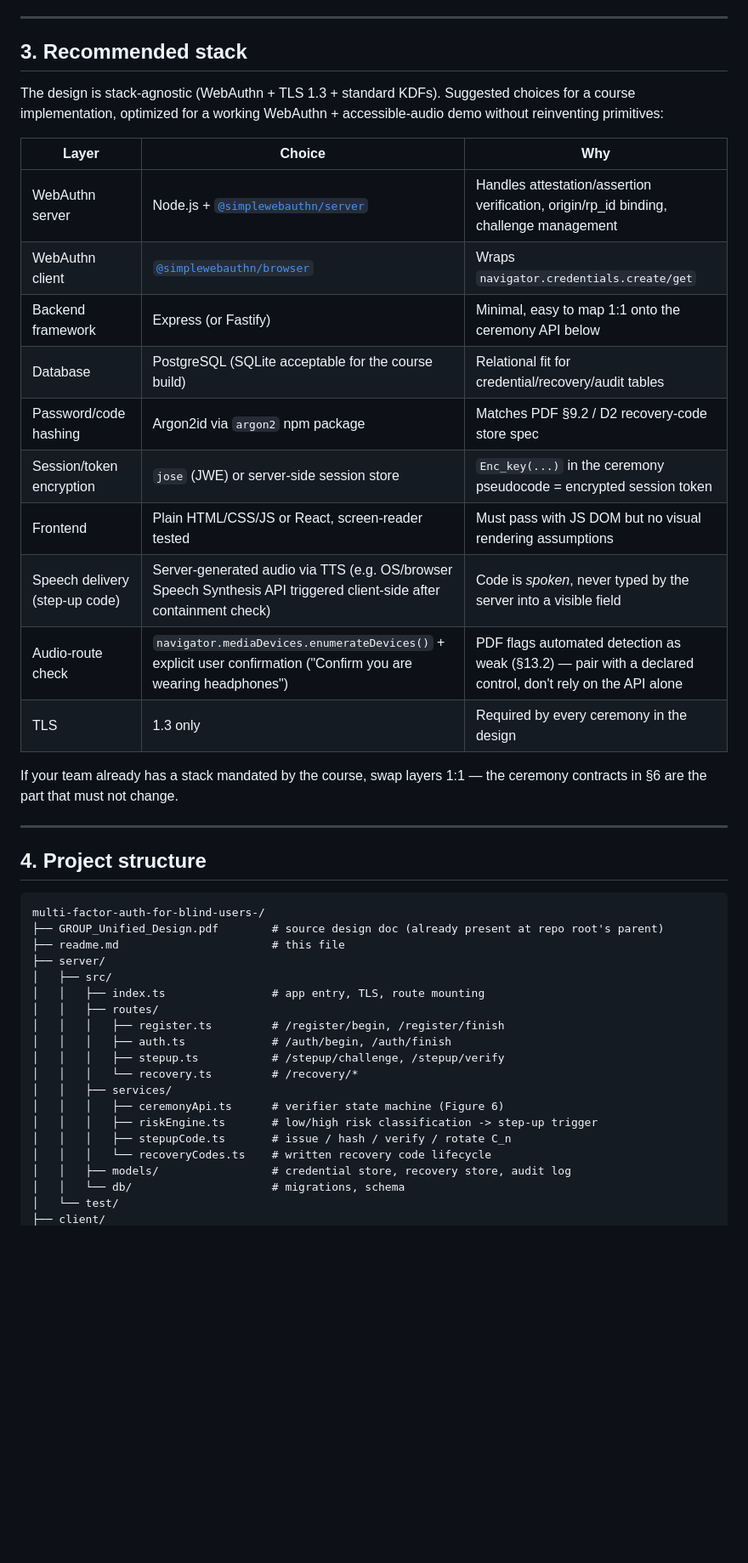
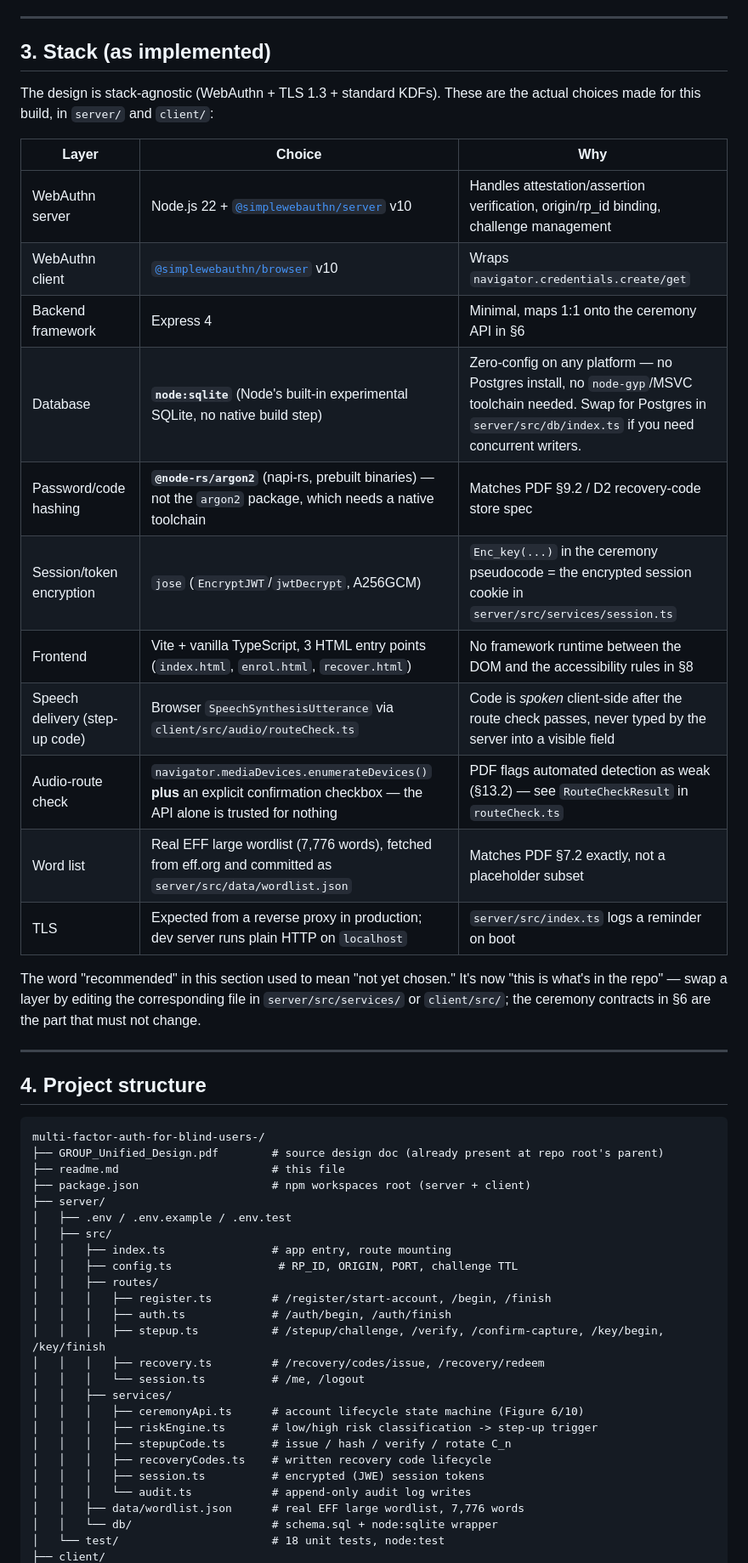
Before and after one commit to rash200319/multi-factor-auth-for-blind-users-, a Markdown page: readme.md, the part around one of its changes. Shown at 85% size. Rendered like a GitHub page; blank space fills up the shorter version.

Commit message:
update readme with setup steps and status

```diff
--- a/readme.md
+++ b/readme.md
@@ -74,27 +122,29 @@ These come directly from the threat model (WS2) and accessibility analysis
 
 ---
 
-## 3. Recommended stack
+## 3. Stack (as implemented)
 
-The design is stack-agnostic (WebAuthn + TLS 1.3 + standard KDFs). Suggested
-choices for a course implementation, optimized for a working WebAuthn +
-accessible-audio demo without reinventing primitives:
+The design is stack-agnostic (WebAuthn + TLS 1.3 + standard KDFs). These are
+the actual choices made for this build, in `server/` and `client/`:
 
 | Layer | Choice | Why |
 |---|---|---|
-| WebAuthn server | Node.js + [`@simplewebauthn/server`](https://simplewebauthn.dev/) | Handles attestation/assertion verification, origin/rp_id binding, challenge management |
-| WebAuthn client | [`@simplewebauthn/browser`](https://simplewebauthn.dev/) | Wraps `navigator.credentials.create/get` |
-| Backend framework | Express (or Fastify) | Minimal, easy to map 1:1 onto the ceremony API below |
-| Database | PostgreSQL (SQLite acceptable for the course build) | Relational fit for credential/recovery/audit tables |
-| Password/code hashing | Argon2id via `argon2` npm package | Matches PDF §9.2 / D2 recovery-code store spec |
-| Session/token encryption | `jose` (JWE) or server-side session store | `Enc_key(...)` in the ceremony pseudocode = encrypted session token |
-| Frontend | Plain HTML/CSS/JS or React, screen-reader tested | Must pass with JS DOM but no visual rendering assumptions |
-| Speech delivery (step-up code) | Server-generated audio via TTS (e.g. OS/browser Speech Synthesis API triggered client-side after containment check) | Code is *spoken*, never typed by the server into a visible field |
-| Audio-route check | `navigator.mediaDevices.enumerateDevices()` + explicit user confirmation ("Confirm you are wearing headphones") | PDF flags automated detection as weak (§13.2) — pair with a declared control, don't rely on the API alone |
-| TLS | 1.3 only | Required by every ceremony in the design |
+| WebAuthn server | Node.js 22 + [`@simplewebauthn/server`](https://simplewebauthn.dev/) v10 | Handles attestation/assertion verification, origin/rp_id binding, challenge management |
+| WebAuthn client | [`@simplewebauthn/browser`](https://simplewebauthn.dev/) v10 | Wraps `navigator.credentials.create/get` |
+| Backend framework | Express 4 | Minimal, maps 1:1 onto the ceremony API in §6 |
+| Database | **`node:sqlite`** (Node's built-in experimental SQLite, no native build step) | Zero-config on any platform — no Postgres install, no `node-gyp`/MSVC toolchain needed. Swap for Postgres in `server/src/db/index.ts` if you need concurrent writers. |
+| Password/code hashing | **`@node-rs/argon2`** (napi-rs, prebuilt binaries) — not the `argon2` package, which needs a native toolchain | Matches PDF §9.2 / D2 recovery-code store spec |
+| Session/token encryption | `jose` (`EncryptJWT`/`jwtDecrypt`, A256GCM) | `Enc_key(...)` in the ceremony pseudocode = the encrypted session cookie in `server/src/services/session.ts` |
+| Frontend | Vite + vanilla TypeScript, 3 HTML entry points (`index.html`, `enrol.html`, `recover.html`) | No framework runtime between the DOM and the accessibility rules in §8 |
+| Speech delivery (step-up code) | Browser `SpeechSynthesisUtterance` via `client/src/audio/routeCheck.ts` | Code is *spoken* client-side after the route check passes, never typed by the server into a visible field |
+| Audio-route check | `navigator.mediaDevices.enumerateDevices()` **plus** an explicit confirmation checkbox — the API alone is trusted for nothing | PDF flags automated detection as weak (§13.2) — see `RouteCheckResult` in `routeCheck.ts` |
+| Word list | Real EFF large wordlist (7,776 words), fetched from eff.org and committed as `server/src/data/wordlist.json` | Matches PDF §7.2 exactly, not a placeholder subset |
+| TLS | Expected from a reverse proxy in production; dev server runs plain HTTP on `localhost` | `server/src/index.ts` logs a reminder on boot |
 
-If your team already has a stack mandated by the course, swap layers 1:1 —
-the ceremony contracts in §6 are the part that must not change.
+The word "recommended" in this section used to mean "not yet chosen." It's
+now "this is what's in the repo" — swap a layer by editing the corresponding
+file in `server/src/services/` or `client/src/`; the ceremony contracts in §6
+are the part that must not change.
 
 ---
 
@@ -104,20 +154,26 @@ the ceremony contracts in §6 are the part that must not change.
 multi-factor-auth-for-blind-users-/
 ├── GROUP_Unified_Design.pdf        # source design doc (already present at repo root's parent)
 ├── readme.md                       # this file
+├── package.json                    # npm workspaces root (server + client)
 ├── server/
+│   ├── .env / .env.example / .env.test
 │   ├── src/
-│   │   ├── index.ts                # app entry, TLS, route mounting
+│   │   ├── index.ts                # app entry, route mounting
+│   │   ├── config.ts                # RP_ID, ORIGIN, PORT, challenge TTL
 │   │   ├── routes/
-│   │   │   ├── register.ts         # /register/begin, /register/finish
+│   │   │   ├── register.ts         # /register/start-account, /begin, /finish
 │   │   │   ├── auth.ts             # /auth/begin, /auth/finish
-│   │   │   ├── stepup.ts           # /stepup/challenge, /stepup/verify
-│   │   │   └── recovery.ts         # /recovery/*
+│   │   │   ├── stepup.ts           # /stepup/challenge, /verify, /confirm-capture, /key/begin, /key/finish
+│   │   │   ├── recovery.ts         # /recovery/codes/issue, /recovery/redeem
+│   │   │   └── session.ts          # /me, /logout
 │   │   ├── services/
-│   │   │   ├── ceremonyApi.ts      # verifier state machine (Figure 6)
+│   │   │   ├── ceremonyApi.ts      # account lifecycle state machine (Figure 6/10)
 │   │   │   ├── riskEngine.ts       # low/high risk classification -> step-up trigger
 │   │   │   ├── stepupCode.ts       # issue / hash / verify / rotate C_n
-│   │   │   └── recoveryCodes.ts    # written recovery code lifecycle
-│   │   ├── models/                 # credential store, recovery store, audit log
-│   │   └── db/                     # migrations, schema
-│   └── test/
+│   │   │   ├── recoveryCodes.ts    # written recovery code lifecycle
+│   │   │   ├── session.ts          # encrypted (JWE) session tokens
+│   │   │   └── audit.ts            # append-only audit log writes
+│   │   ├── data/wordlist.json      # real EFF large wordlist, 7,776 words
+│   │   └── db/                     # schema.sql + node:sqlite wrapper
+│   └── test/                       # 18 unit tests, node:test
 ├── client/
```
Also changed, not shown: other parts of readme.md (+60 -9 lines).
